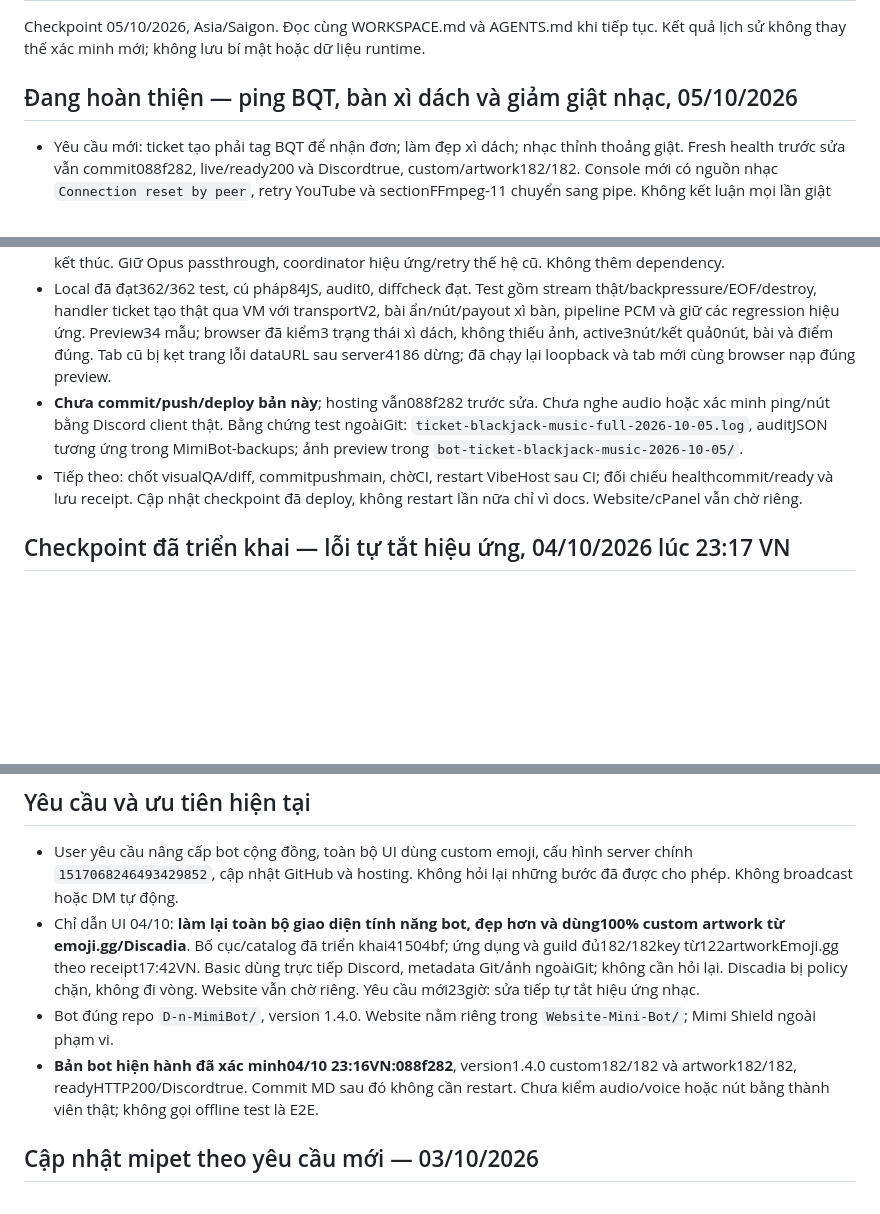
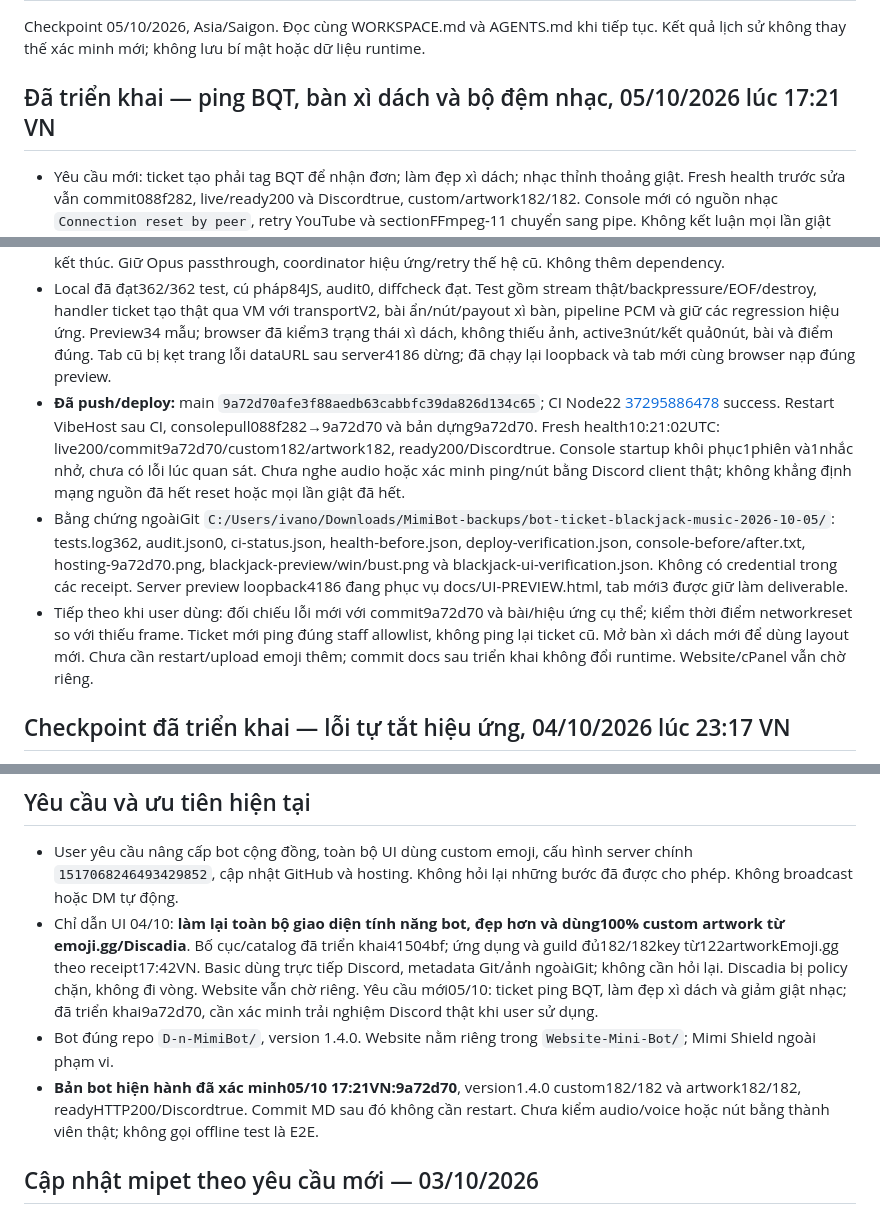
Before and after one commit to nhan9800/D-n-MimiBot, a Markdown page: docs/PROJECT_MEMORY.md, 3 parts joined by grey strips. GitHub-like rendering; blank space fills up the shorter version.

Commit message:
docs: ghi nhận ticket, xì dách và đệm nhạc đã deploy 9a72d70

```diff
--- a/docs/PROJECT_MEMORY.md
+++ b/docs/PROJECT_MEMORY.md
@@ -2,15 +2,16 @@
 
 Checkpoint 05/10/2026, Asia/Saigon. Đọc cùng WORKSPACE.md và AGENTS.md khi tiếp tục. Kết quả lịch sử không thay thế xác minh mới; không lưu bí mật hoặc dữ liệu runtime.
 
-## Đang hoàn thiện — ping BQT, bàn xì dách và giảm giật nhạc, 05/10/2026
+## Đã triển khai — ping BQT, bàn xì dách và bộ đệm nhạc, 05/10/2026 lúc 17:21 VN
 
 - Yêu cầu mới: ticket tạo phải tag BQT để nhận đơn; làm đẹp xì dách; nhạc thỉnh thoảng giật. Fresh health trước sửa vẫn commit088f282, live/ready200 và Discordtrue, custom/artwork182/182. Console mới có nguồn nhạc `Connection reset by peer`, retry YouTube và sectionFFmpeg-11 chuyển sang pipe. Không kết luận mọi lần giật đều do CPU hay hiệu ứng.
 - `index.js`: ticket đầu khai báo allowedMentions với role quản trị có ManageChannels, tối đa3 role, bỏ managed/bot role; không còn bị lớp UI mặc định chặn ping. Nếu không có role phù hợp, chỉ mention chủ server; không ping everyone. Giữ nhận đơn/24giờ/transcript và dữ liệu cũ.
 - `blackjackUi.js`: bàn V2 riêng màu xanh, chia bài/điểm/cược, giấu bài và điểm nhà cái, custom suit/control từ catalog g3; kết quả lật bài, bỏ nút. Giữ customID/payout. Sửa `bjIsXiban` đọc `.r` theo deck thật để hai Át được nhận đúng. Thêm surface9110, whitelist SFTP và runtime fingerprint.
 - `musicBuffer.js`: Transform nạp trước32KB nguồn, PCM0.5giây với HWM3giây, deadline khi nguồn chậm và backpressure; destroy dọn timer/byte. FFmpeg giới hạn decoder/filter thread, player chịu thiếu50frame ngắn trước kết thúc. Giữ Opus passthrough, coordinator hiệu ứng/retry thế hệ cũ. Không thêm dependency.
 - Local đã đạt362/362 test, cú pháp84JS, audit0, diffcheck đạt. Test gồm stream thật/backpressure/EOF/destroy, handler ticket tạo thật qua VM với transportV2, bài ẩn/nút/payout xì bàn, pipeline PCM và giữ các regression hiệu ứng. Preview34 mẫu; browser đã kiểm3 trạng thái xì dách, không thiếu ảnh, active3nút/kết quả0nút, bài và điểm đúng. Tab cũ bị kẹt trang lỗi dataURL sau server4186 dừng; đã chạy lại loopback và tab mới cùng browser nạp đúng preview.
-- **Chưa commit/push/deploy bản này**; hosting vẫn088f282 trước sửa. Chưa nghe audio hoặc xác minh ping/nút bằng Discord client thật. Bằng chứng test ngoàiGit: `ticket-blackjack-music-full-2026-10-05.log`, auditJSON tương ứng trong MimiBot-backups; ảnh preview trong `bot-ticket-blackjack-music-2026-10-05/`.
-- Tiếp theo: chốt visualQA/diff, commitpushmain, chờCI, restart VibeHost sau CI; đối chiếu healthcommit/ready và lưu receipt. Cập nhật checkpoint đã deploy, không restart lần nữa chỉ vì docs. Website/cPanel vẫn chờ riêng.
+- **Đã push/deploy:** main `9a72d70afe3f88aedb63cabbfc39da826d134c65`; CI Node22 [37295886478](https://github.com/nhan9800/D-n-MimiBot/actions/runs/37295886478) success. Restart VibeHost sau CI, consolepull088f282→9a72d70 và bản dựng9a72d70. Fresh health10:21:02UTC: live200/commit9a72d70/custom182/artwork182, ready200/Discordtrue. Console startup khôi phục1phiên và1nhắc nhở, chưa có lỗi lúc quan sát. Chưa nghe audio hoặc xác minh ping/nút bằng Discord client thật; không khẳng định mạng nguồn đã hết reset hoặc mọi lần giật đã hết.
+- Bằng chứng ngoàiGit `C:/Users/ivano/Downloads/MimiBot-backups/bot-ticket-blackjack-music-2026-10-05/`: tests.log362, audit.json0, ci-status.json, health-before.json, deploy-verification.json, console-before/after.txt, hosting-9a72d70.png, blackjack-preview/win/bust.png và blackjack-ui-verification.json. Không có credential trong các receipt. Server preview loopback4186 đang phục vụ docs/UI-PREVIEW.html, tab mới3 được giữ làm deliverable.
+- Tiếp theo khi user dùng: đối chiếu lỗi mới với commit9a72d70 và bài/hiệu ứng cụ thể; kiểm thời điểm networkreset so với thiếu frame. Ticket mới ping đúng staff allowlist, không ping lại ticket cũ. Mở bàn xì dách mới để dùng layout mới. Chưa cần restart/upload emoji thêm; commit docs sau triển khai không đổi runtime. Website/cPanel vẫn chờ riêng.
 
 ## Checkpoint đã triển khai — lỗi tự tắt hiệu ứng, 04/10/2026 lúc 23:17 VN
 
@@ -33,9 +34,9 @@ Checkpoint 05/10/2026, Asia/Saigon. Đọc cùng WORKSPACE.md và AGENTS.md khi
 ## Yêu cầu và ưu tiên hiện tại
 
 - User yêu cầu nâng cấp bot cộng đồng, toàn bộ UI dùng custom emoji, cấu hình server chính `1517068246493429852`, cập nhật GitHub và hosting. Không hỏi lại những bước đã được cho phép. Không broadcast hoặc DM tự động.
-- Chỉ dẫn UI 04/10: **làm lại toàn bộ giao diện tính năng bot, đẹp hơn và dùng100% custom artwork từ emoji.gg/Discadia**. Bố cục/catalog đã triển khai41504bf; ứng dụng và guild đủ182/182key từ122artworkEmoji.gg theo receipt17:42VN. Basic dùng trực tiếp Discord, metadata Git/ảnh ngoàiGit; không cần hỏi lại. Discadia bị policy chặn, không đi vòng. Website vẫn chờ riêng. Yêu cầu mới23giờ: sửa tiếp tự tắt hiệu ứng nhạc.
+- Chỉ dẫn UI 04/10: **làm lại toàn bộ giao diện tính năng bot, đẹp hơn và dùng100% custom artwork từ emoji.gg/Discadia**. Bố cục/catalog đã triển khai41504bf; ứng dụng và guild đủ182/182key từ122artworkEmoji.gg theo receipt17:42VN. Basic dùng trực tiếp Discord, metadata Git/ảnh ngoàiGit; không cần hỏi lại. Discadia bị policy chặn, không đi vòng. Website vẫn chờ riêng. Yêu cầu mới05/10: ticket ping BQT, làm đẹp xì dách và giảm giật nhạc; đã triển khai9a72d70, cần xác minh trải nghiệm Discord thật khi user sử dụng.
 - Bot đúng repo `D-n-MimiBot/`, version 1.4.0. Website nằm riêng trong `Website-Mini-Bot/`; Mimi Shield ngoài phạm vi.
-- **Bản bot hiện hành đã xác minh04/10 23:16VN:088f282**, version1.4.0 custom182/182 và artwork182/182, readyHTTP200/Discordtrue. Commit MD sau đó không cần restart. Chưa kiểm audio/voice hoặc nút bằng thành viên thật; không gọi offline test là E2E.
+- **Bản bot hiện hành đã xác minh05/10 17:21VN:9a72d70**, version1.4.0 custom182/182 và artwork182/182, readyHTTP200/Discordtrue. Commit MD sau đó không cần restart. Chưa kiểm audio/voice hoặc nút bằng thành viên thật; không gọi offline test là E2E.
 
 ## Cập nhật mipet theo yêu cầu mới — 03/10/2026
 
```
